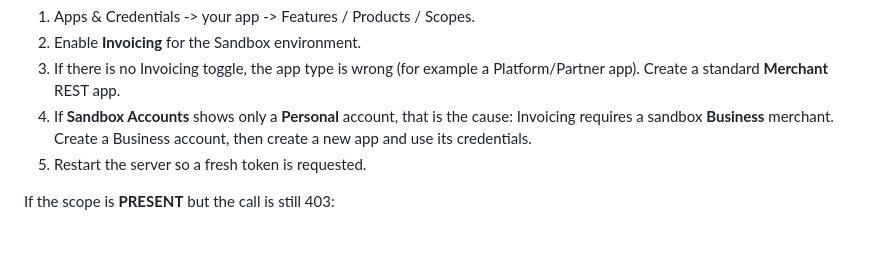
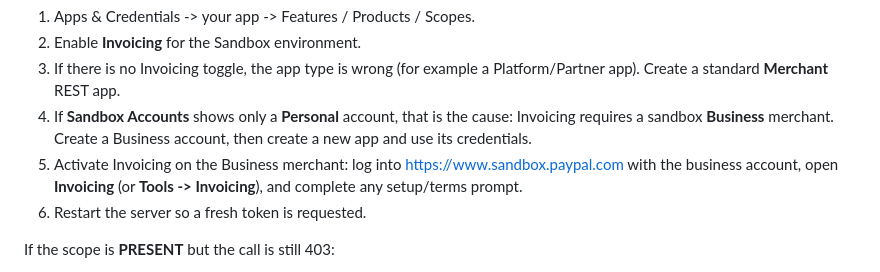
Before and after one commit to sidg2hp/paypal, a Markdown page: docs/SANDBOX_SETUP.md, the part around the change. Rendered like a GitHub page; blank space fills up the shorter version.

```diff
--- a/docs/SANDBOX_SETUP.md
+++ b/docs/SANDBOX_SETUP.md
@@ -166,7 +166,10 @@ If the scope is **MISSING**:
 4. If **Sandbox Accounts** shows only a **Personal** account, that is the cause:
    Invoicing requires a sandbox **Business** merchant. Create a Business account,
    then create a new app and use its credentials.
-5. Restart the server so a fresh token is requested.
+5. Activate Invoicing on the Business merchant: log into
+   <https://www.sandbox.paypal.com> with the business account, open **Invoicing**
+   (or **Tools -> Invoicing**), and complete any setup/terms prompt.
+6. Restart the server so a fresh token is requested.
 
 If the scope is **PRESENT** but the call is still 403:
 
```
Also changed, not shown: README.md (+1 -1 lines).
